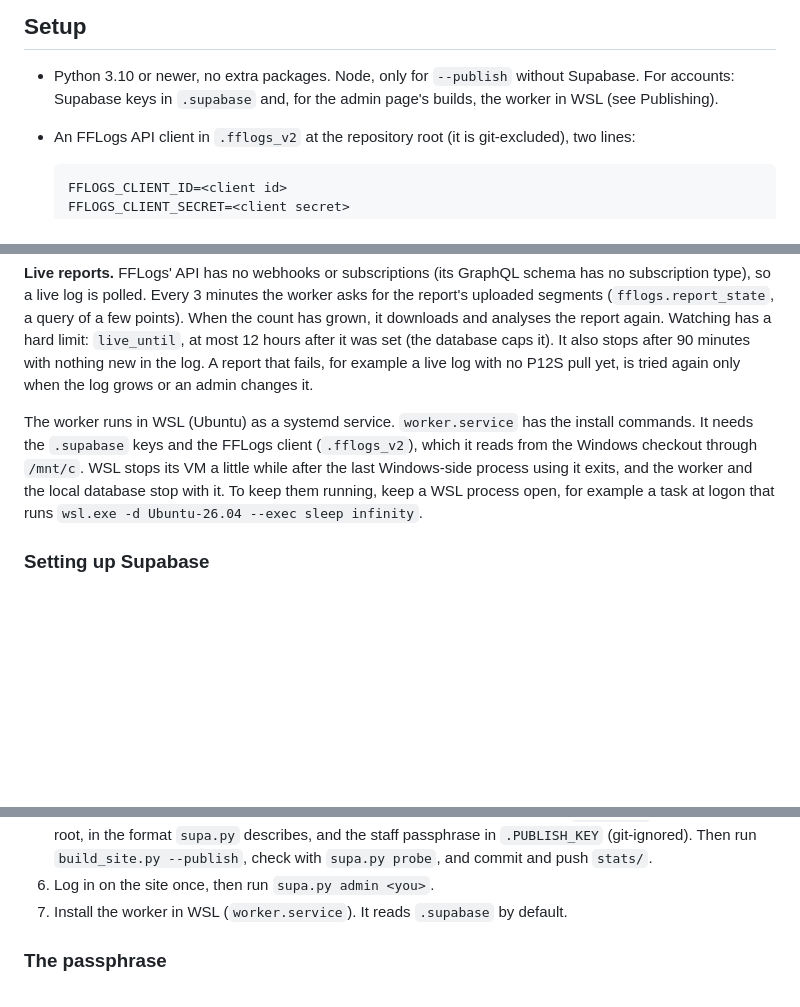
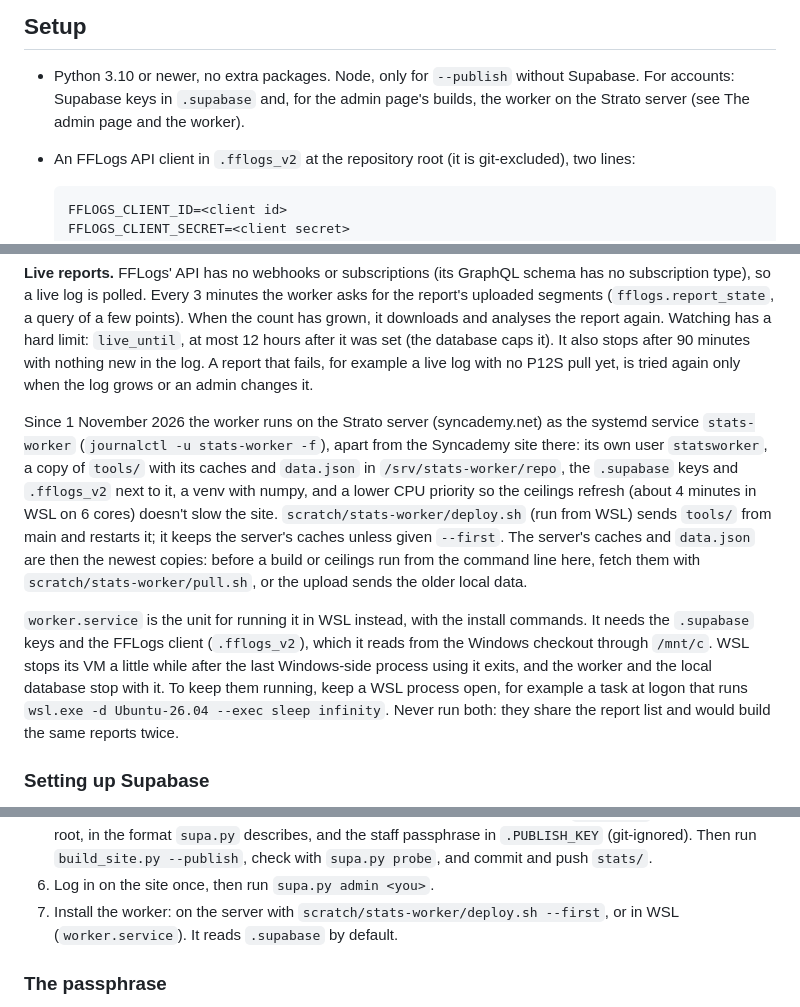
Before and after one commit to cure-mercy/xivsim, a Markdown page: tools/scorecard/README.md, 3 parts joined by grey strips. Drawn GitHub-style; blank space fills up the shorter version.

Commit message:
the stats/ worker runs on the Strato server now (service stats-worker in /srv/stats-worker, apart from the Syncademy site), not in WSL: README says where, how scratch/stats-worker/deploy.sh sends tools/, and that pull.sh must fetch the server's newer caches before a local build uploads
Co-Authored-By: Claude Opus 5.5 <noreply@anthropic.com>

````diff
--- a/tools/scorecard/README.md
+++ b/tools/scorecard/README.md
@@ -43,7 +43,7 @@ deploy.
 ## Setup
 
 - Python 3.10 or newer, no extra packages. Node, only for `--publish` without Supabase. For accounts: Supabase keys in
-  `.supabase` and, for the admin page's builds, the worker in WSL (see Publishing).
+  `.supabase` and, for the admin page's builds, the worker on the Strato server (see The admin page and the worker).
 - An FFLogs API client in `.fflogs_v2` at the repository root (it is git-excluded), two lines:
 
   ```
@@ -192,11 +192,19 @@ limit: `live_until`, at most 12 hours after it was set (the database caps it). I
 nothing new in the log. A report that fails, for example a live log with no P12S pull yet, is tried again only when
 the log grows or an admin changes it.
 
-The worker runs in WSL (Ubuntu) as a systemd service. `worker.service` has the install commands. It needs the
-`.supabase` keys and the FFLogs client (`.fflogs_v2`), which it reads from the Windows checkout through `/mnt/c`.
-WSL stops its VM a little while after the last Windows-side process using it exits, and the worker and the local
-database stop with it. To keep them running, keep a WSL process open, for example a task at logon that runs
-`wsl.exe -d Ubuntu-26.04 --exec sleep infinity`.
+Since 1 November 2026 the worker runs on the Strato server (syncademy.net) as the systemd service `stats-worker`
+(`journalctl -u stats-worker -f`), apart from the Syncademy site there: its own user `statsworker`, a copy of `tools/`
+with its caches and `data.json` in `/srv/stats-worker/repo`, the `.supabase` keys and `.fflogs_v2` next to it, a venv
+with numpy, and a lower CPU priority so the ceilings refresh (about 4 minutes in WSL on 6 cores) doesn't slow the site.
+`scratch/stats-worker/deploy.sh` (run from WSL) sends `tools/` from main and restarts it; it keeps the server's caches
+unless given `--first`. The server's caches and `data.json` are then the newest copies: before a build or ceilings run
+from the command line here, fetch them with `scratch/stats-worker/pull.sh`, or the upload sends the older local data.
+
+`worker.service` is the unit for running it in WSL instead, with the install commands. It needs the `.supabase` keys and
+the FFLogs client (`.fflogs_v2`), which it reads from the Windows checkout through `/mnt/c`. WSL stops its VM a little
+while after the last Windows-side process using it exits, and the worker and the local database stop with it. To keep
+them running, keep a WSL process open, for example a task at logon that runs `wsl.exe -d Ubuntu-26.04 --exec sleep
+infinity`. Never run both: they share the report list and would build the same reports twice.
 
 ### Setting up Supabase
 
@@ -235,7 +243,8 @@ Discord login works locally only once a Discord application is set up (below). I
    in the format `supa.py` describes, and the staff passphrase in `.PUBLISH_KEY` (git-ignored). Then run
    `build_site.py --publish`, check with `supa.py probe`, and commit and push `stats/`.
 6. Log in on the site once, then run `supa.py admin <you>`.
-7. Install the worker in WSL (`worker.service`). It reads `.supabase` by default.
+7. Install the worker: on the server with `scratch/stats-worker/deploy.sh --first`, or in WSL (`worker.service`). It
+   reads `.supabase` by default.
 
 ### The passphrase
 
````
Also changed, not shown: other parts of tools/scorecard/README.md (+1 -1 lines).
